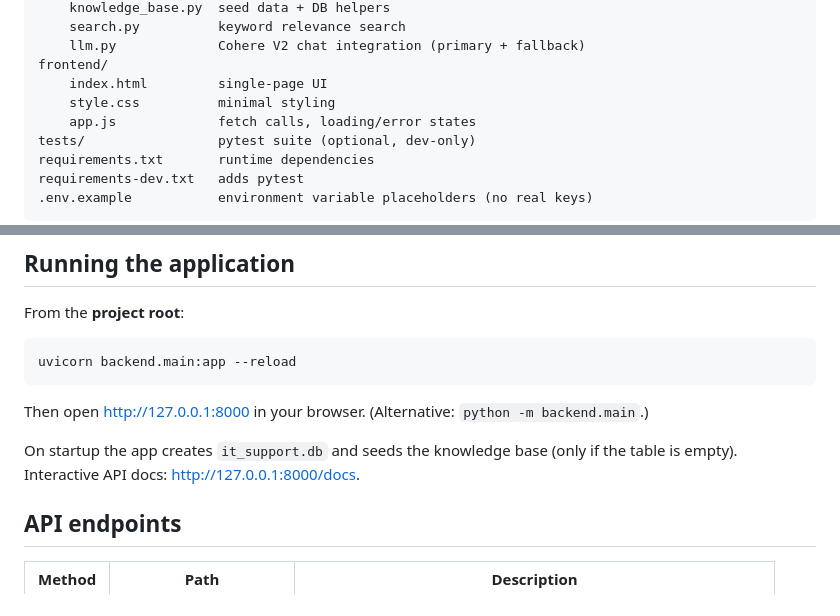
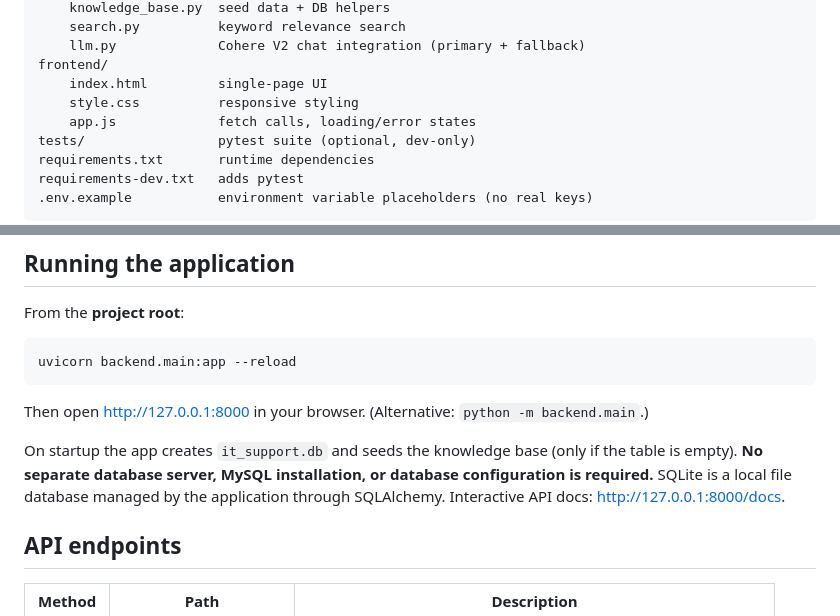
Before and after one commit to samxkevin/Tericsoft-Task, a Markdown page: README.md, 2 parts joined by grey strips. Rendered like a GitHub page.

Commit message:
Document self-contained SQLite setup

```diff
--- a/README.md
+++ b/README.md
@@ -42,7 +42,7 @@ backend/
     llm.py             Cohere V2 chat integration (primary + fallback)
 frontend/
     index.html         single-page UI
-    style.css          minimal styling
+    style.css          responsive styling
     app.js             fetch calls, loading/error states
 tests/                 pytest suite (optional, dev-only)
 requirements.txt       runtime dependencies
@@ -97,7 +97,10 @@ Then open <http://127.0.0.1:8000> in your browser.
 (Alternative: `python -m backend.main`.)
 
 On startup the app creates `it_support.db` and seeds the knowledge base
-(only if the table is empty). Interactive API docs: <http://127.0.0.1:8000/docs>.
+(only if the table is empty). **No separate database server, MySQL installation,
+or database configuration is required.** SQLite is a local file database managed
+by the application through SQLAlchemy. Interactive API docs:
+<http://127.0.0.1:8000/docs>.
 
 ## API endpoints
 
```
Also changed, not shown: other parts of README.md (+2 -2 lines).
